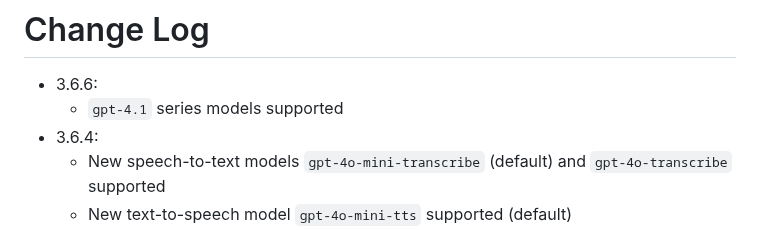
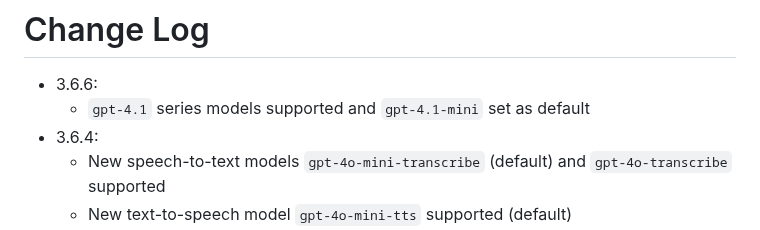
Before and after one commit to yohasebe/openai-chat-api-workflow, a Markdown page: CHANGELOG.md, the part around the change. Drawn GitHub-style.

Commit message:
CHANGELOG updated

```diff
--- a/CHANGELOG.md
+++ b/CHANGELOG.md
@@ -1,7 +1,7 @@
 # Change Log
 
 - 3.6.6:
-  - `gpt-4.1` series models supported
+  - `gpt-4.1` series models supported and `gpt-4.1-mini` set as default
 - 3.6.4:
   - New speech-to-text models `gpt-4o-mini-transcribe` (default) and `gpt-4o-transcribe` supported
   - New text-to-speech model `gpt-4o-mini-tts` supported (default)
```
Also changed, not shown: README.md (+1 -1 lines).
